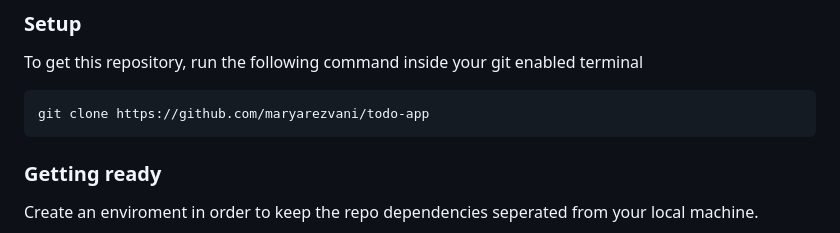
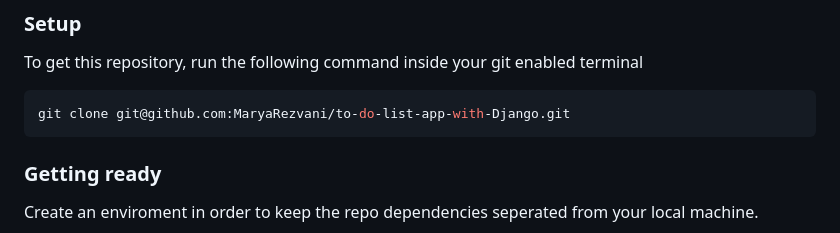
Before and after one commit to MaryaRezvani/Todo-List-App-With-Django, a Markdown page: todo-app/core/README.md, the part around the change. Rendered like a GitHub page.

````diff
--- a/todo-app/core/README.md
+++ b/todo-app/core/README.md
@@ -31,7 +31,7 @@
 ### Setup
 To get this repository, run the following command inside your git enabled terminal
 ```bash
-git clone https://github.com/maryarezvani/todo-app
+git clone git@github.com:MaryaRezvani/to-do-list-app-with-Django.git
 ```
 
 ### Getting ready
````
